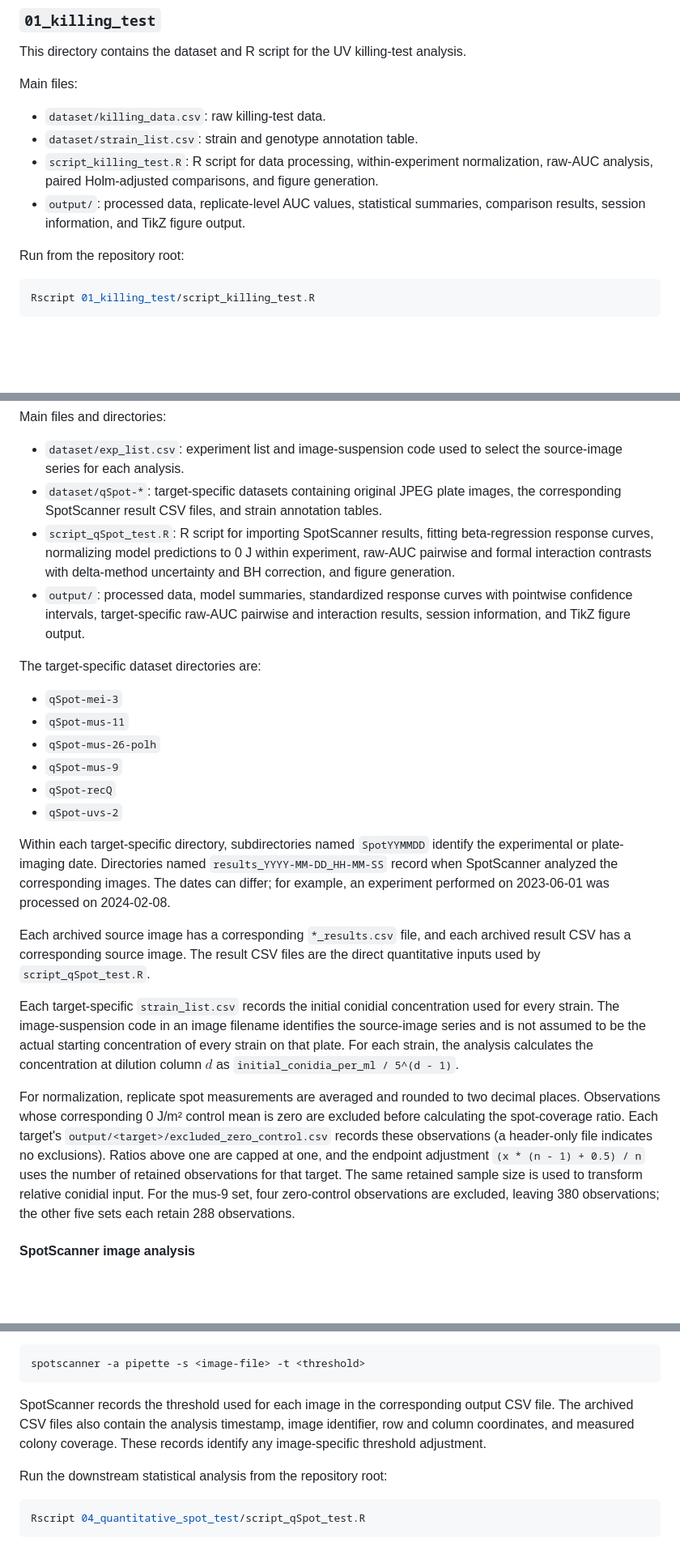
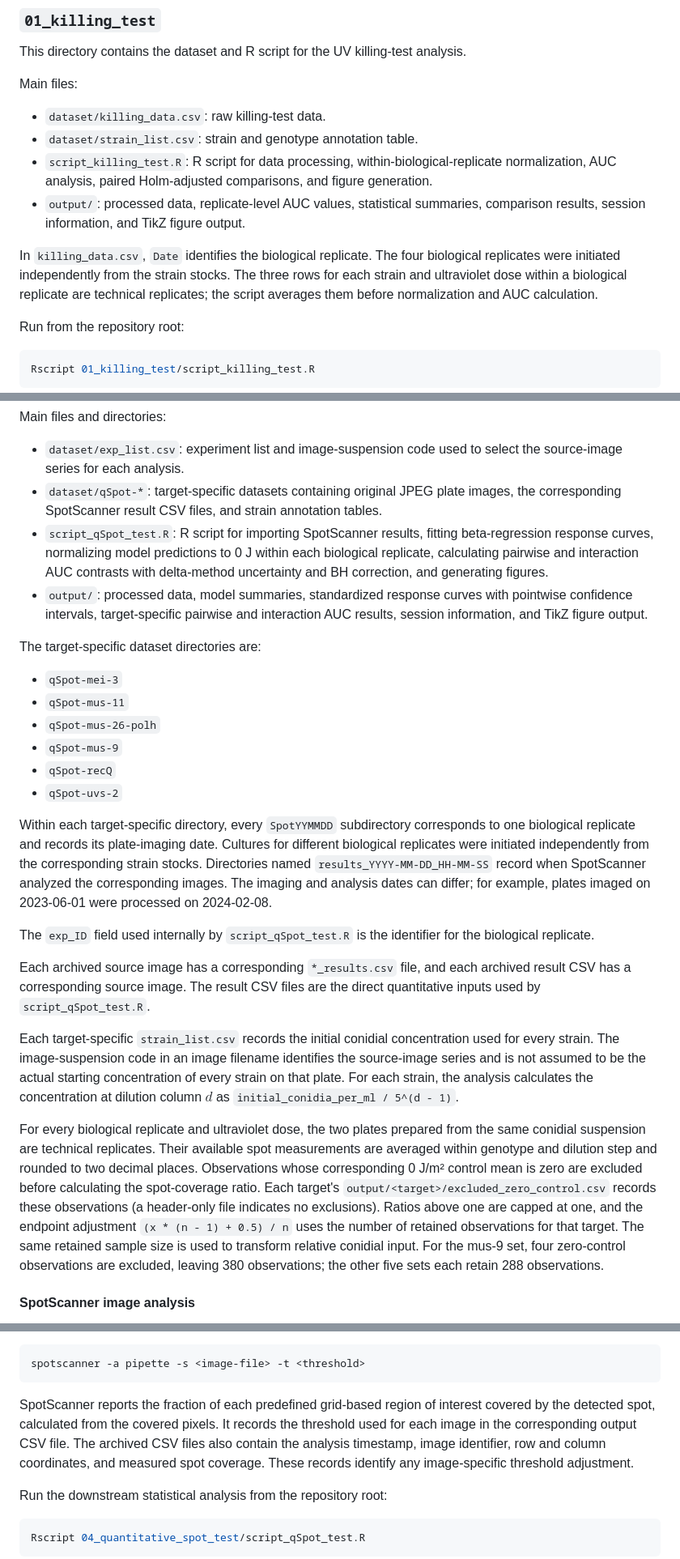
Before and after one commit to KentoYana/Resource_Article_DDT_hH3-K4R_01, a Markdown page: README.md, 3 parts joined by grey strips. Shown at 81% size. Rendered like a GitHub page; blank space fills up the shorter version.

Commit message:
docs: align assay terminology with manuscript (refs #54)

````diff
--- a/README.md
+++ b/README.md
@@ -35,8 +35,10 @@ Main files:
 
 - `dataset/killing_data.csv`: raw killing-test data.
 - `dataset/strain_list.csv`: strain and genotype annotation table.
-- `script_killing_test.R`: R script for data processing, within-experiment normalization, raw-AUC analysis, paired Holm-adjusted comparisons, and figure generation.
+- `script_killing_test.R`: R script for data processing, within-biological-replicate normalization, AUC analysis, paired Holm-adjusted comparisons, and figure generation.
 - `output/`: processed data, replicate-level AUC values, statistical summaries, comparison results, session information, and TikZ figure output.
+
+In `killing_data.csv`, `Date` identifies the biological replicate. The four biological replicates were initiated independently from the strain stocks. The three rows for each strain and ultraviolet dose within a biological replicate are technical replicates; the script averages them before normalization and AUC calculation.
 
 Run from the repository root:
 
@@ -100,8 +104,8 @@ Main files and directories:
 
 - `dataset/exp_list.csv`: experiment list and image-suspension code used to select the source-image series for each analysis.
 - `dataset/qSpot-*`: target-specific datasets containing original JPEG plate images, the corresponding SpotScanner result CSV files, and strain annotation tables.
-- `script_qSpot_test.R`: R script for importing SpotScanner results, fitting beta-regression response curves, normalizing model predictions to 0 J within experiment, raw-AUC pairwise and formal interaction contrasts with delta-method uncertainty and BH correction, and figure generation.
-- `output/`: processed data, model summaries, standardized response curves with pointwise confidence intervals, target-specific raw-AUC pairwise and interaction results, session information, and TikZ figure output.
+- `script_qSpot_test.R`: R script for importing SpotScanner results, fitting beta-regression response curves, normalizing model predictions to 0 J within each biological replicate, calculating pairwise and interaction AUC contrasts with delta-method uncertainty and BH correction, and generating figures.
+- `output/`: processed data, model summaries, standardized response curves with pointwise confidence intervals, target-specific pairwise and interaction AUC results, session information, and TikZ figure output.
 
 The target-specific dataset directories are:
 
@@ -112,13 +116,15 @@ The target-specific dataset directories are:
 - `qSpot-recQ`
 - `qSpot-uvs-2`
 
-Within each target-specific directory, subdirectories named `SpotYYMMDD` identify the experimental or plate-imaging date. Directories named `results_YYYY-MM-DD_HH-MM-SS` record when SpotScanner analyzed the corresponding images. The dates can differ; for example, an experiment performed on 2023-06-01 was processed on 2024-02-08.
+Within each target-specific directory, every `SpotYYMMDD` subdirectory corresponds to one biological replicate and records its plate-imaging date. Cultures for different biological replicates were initiated independently from the corresponding strain stocks. Directories named `results_YYYY-MM-DD_HH-MM-SS` record when SpotScanner analyzed the corresponding images. The imaging and analysis dates can differ; for example, plates imaged on 2023-06-01 were processed on 2024-02-08.
+
+The `exp_ID` field used internally by `script_qSpot_test.R` is the identifier for the biological replicate.
 
 Each archived source image has a corresponding `*_results.csv` file, and each archived result CSV has a corresponding source image. The result CSV files are the direct quantitative inputs used by `script_qSpot_test.R`.
 
 Each target-specific `strain_list.csv` records the initial conidial concentration used for every strain. The image-suspension code in an image filename identifies the source-image series and is not assumed to be the actual starting concentration of every strain on that plate. For each strain, the analysis calculates the concentration at dilution column $d$ as `initial_conidia_per_ml / 5^(d - 1)`.
 
-For normalization, replicate spot measurements are averaged and rounded to two decimal places. Observations whose corresponding 0 J/m² control mean is zero are excluded before calculating the spot-coverage ratio. Each target's `output/<target>/excluded_zero_control.csv` records these observations (a header-only file indicates no exclusions). Ratios above one are capped at one, and the endpoint adjustment `(x * (n - 1) + 0.5) / n` uses the number of retained observations for that target. The same retained sample size is used to transform relative conidial input. For the mus-9 set, four zero-control observations are excluded, leaving 380 observations; the other five sets each retain 288 observations.
+For every biological replicate and ultraviolet dose, the two plates prepared from the same conidial suspension are technical replicates. Their available spot measurements are averaged within genotype and dilution step and rounded to two decimal places. Observations whose corresponding 0 J/m² control mean is zero are excluded before calculating the spot-coverage ratio. Each target's `output/<target>/excluded_zero_control.csv` records these observations (a header-only file indicates no exclusions). Ratios above one are capped at one, and the endpoint adjustment `(x * (n - 1) + 0.5) / n` uses the number of retained observations for that target. The same retained sample size is used to transform relative conidial input. For the mus-9 set, four zero-control observations are excluded, leaving 380 observations; the other five sets each retain 288 observations.
 
 #### SpotScanner image analysis
 
@@ -138,7 +144,7 @@ For a small number of images that could not be analyzed appropriately with the d
 spotscanner -a pipette -s <image-file> -t <threshold>
 ```
 
-SpotScanner records the threshold used for each image in the corresponding output CSV file. The archived CSV files also contain the analysis timestamp, image identifier, row and column coordinates, and measured colony coverage. These records identify any image-specific threshold adjustment.
+SpotScanner reports the fraction of each predefined grid-based region of interest covered by the detected spot, calculated from the covered pixels. It records the threshold used for each image in the corresponding output CSV file. The archived CSV files also contain the analysis timestamp, image identifier, row and column coordinates, and measured spot coverage. These records identify any image-specific threshold adjustment.
 
 Run the downstream statistical analysis from the repository root:
 
````
Also changed, not shown: other parts of README.md (+4 -2 lines).
